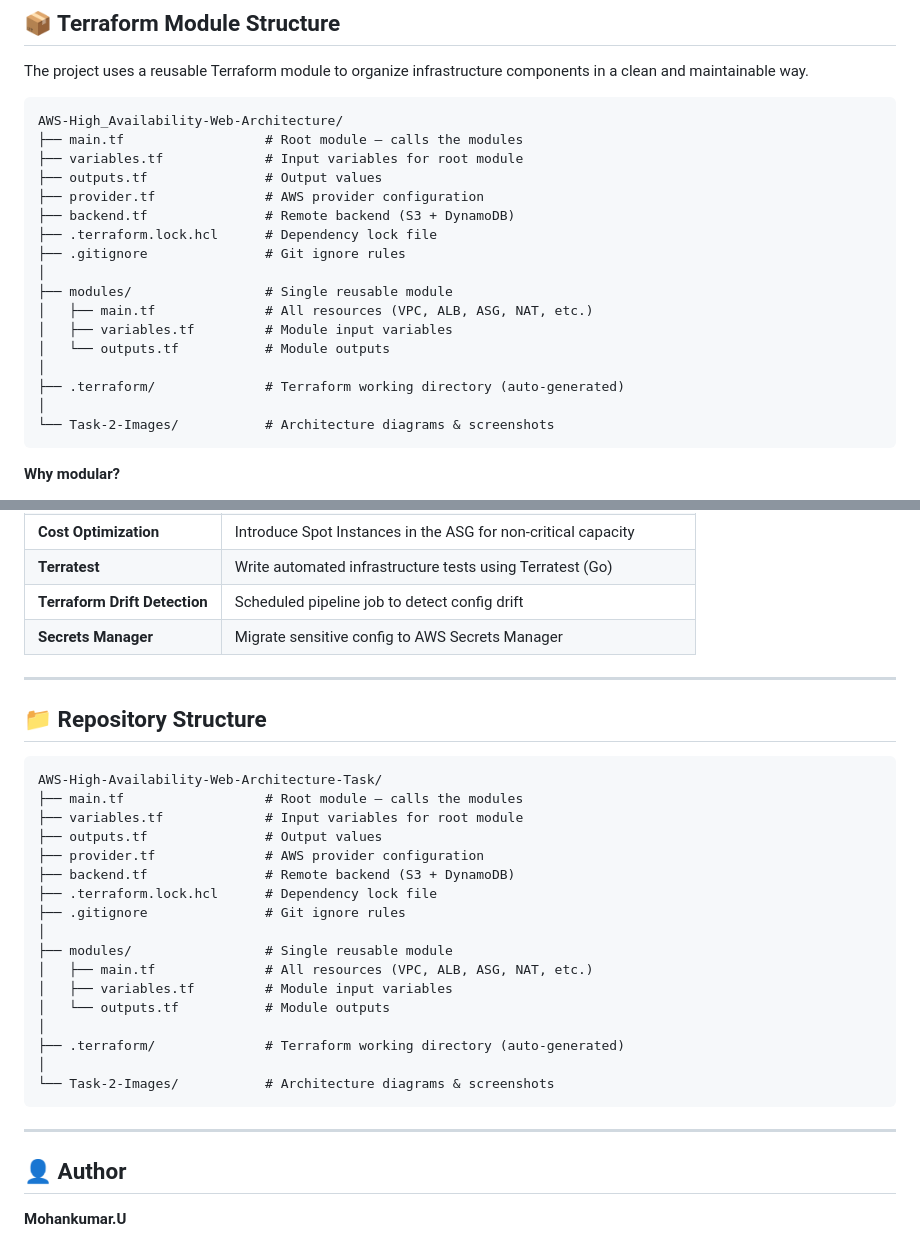
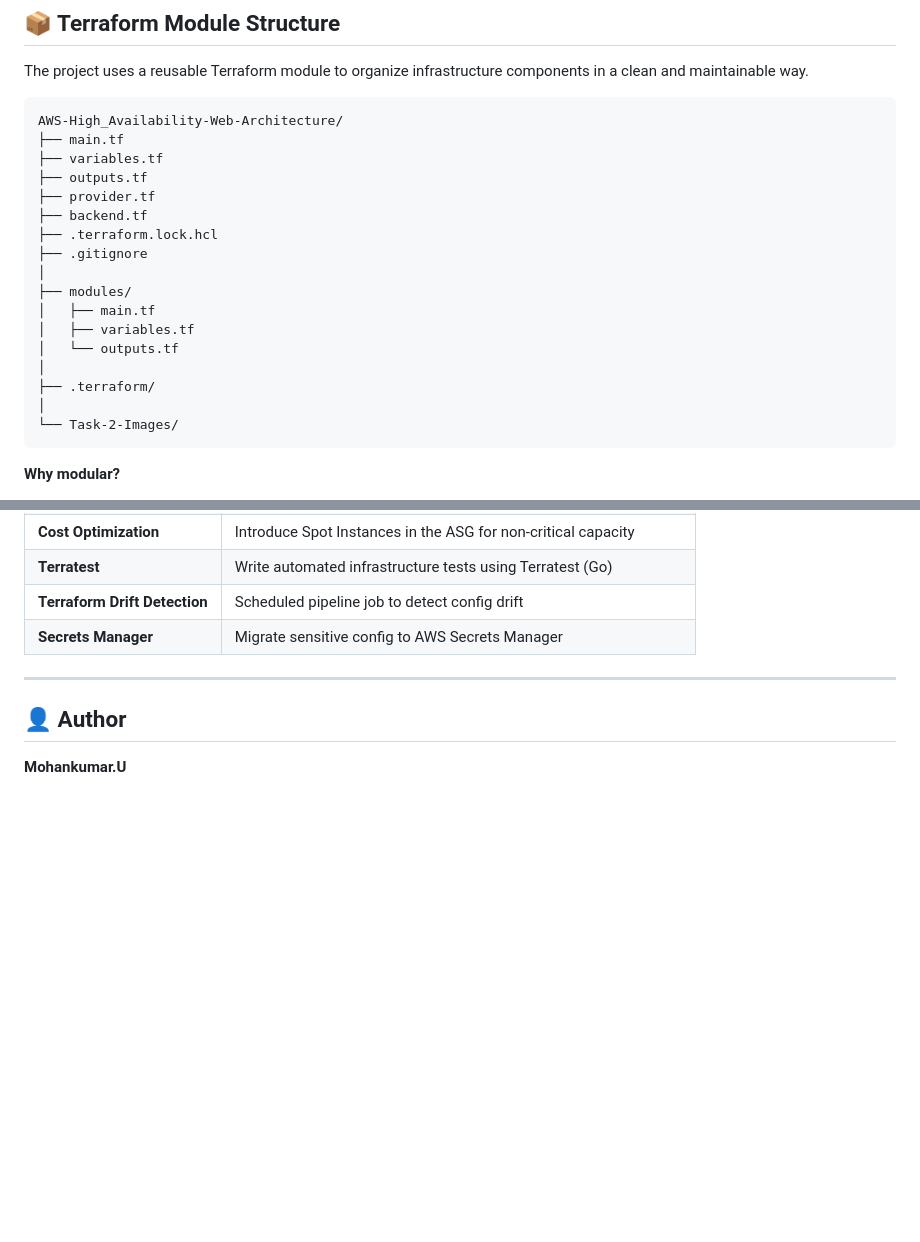
Before and after one commit to Mohan41204/AWS-High-Availability-Web-Architecture-Task, a Markdown page: README.md, 2 parts joined by grey strips. Drawn GitHub-style; blank space fills up the shorter version.

````diff
--- a/README.md
+++ b/README.md
@@ -73,22 +73,22 @@ The project uses a reusable Terraform module to organize infrastructure componen
 
 ```
 AWS-High_Availability-Web-Architecture/
-├── main.tf                  # Root module — calls the modules
-├── variables.tf             # Input variables for root module
-├── outputs.tf               # Output values
-├── provider.tf              # AWS provider configuration
-├── backend.tf               # Remote backend (S3 + DynamoDB)
-├── .terraform.lock.hcl      # Dependency lock file
-├── .gitignore               # Git ignore rules
+├── main.tf
+├── variables.tf
+├── outputs.tf
+├── provider.tf
+├── backend.tf
+├── .terraform.lock.hcl
+├── .gitignore
 │
-├── modules/                 # Single reusable module
-│   ├── main.tf              # All resources (VPC, ALB, ASG, NAT, etc.)
-│   ├── variables.tf         # Module input variables
-│   └── outputs.tf           # Module outputs
+├── modules/
+│   ├── main.tf
+│   ├── variables.tf
+│   └── outputs.tf
 │
-├── .terraform/              # Terraform working directory (auto-generated)
+├── .terraform/
 │
-└── Task-2-Images/           # Architecture diagrams & screenshots
+└── Task-2-Images/
 ```
 
 **Why modular?**
@@ -337,30 +337,6 @@ curl -o /dev/null -s -w "%{http_code}" http://<alb_dns_name>
 
 ---
 
-## 📁 Repository Structure
-
-```
-AWS-High-Availability-Web-Architecture-Task/
-├── main.tf                  # Root module — calls the modules
-├── variables.tf             # Input variables for root module
-├── outputs.tf               # Output values
-├── provider.tf              # AWS provider configuration
-├── backend.tf               # Remote backend (S3 + DynamoDB)
-├── .terraform.lock.hcl      # Dependency lock file
-├── .gitignore               # Git ignore rules
-│
-├── modules/                 # Single reusable module
-│   ├── main.tf              # All resources (VPC, ALB, ASG, NAT, etc.)
-│   ├── variables.tf         # Module input variables
-│   └── outputs.tf           # Module outputs
-│
-├── .terraform/              # Terraform working directory (auto-generated)
-│
-└── Task-2-Images/           # Architecture diagrams & screenshots
-```
-
----
-
 ## 👤 Author
 
 **Mohankumar.U**
````
